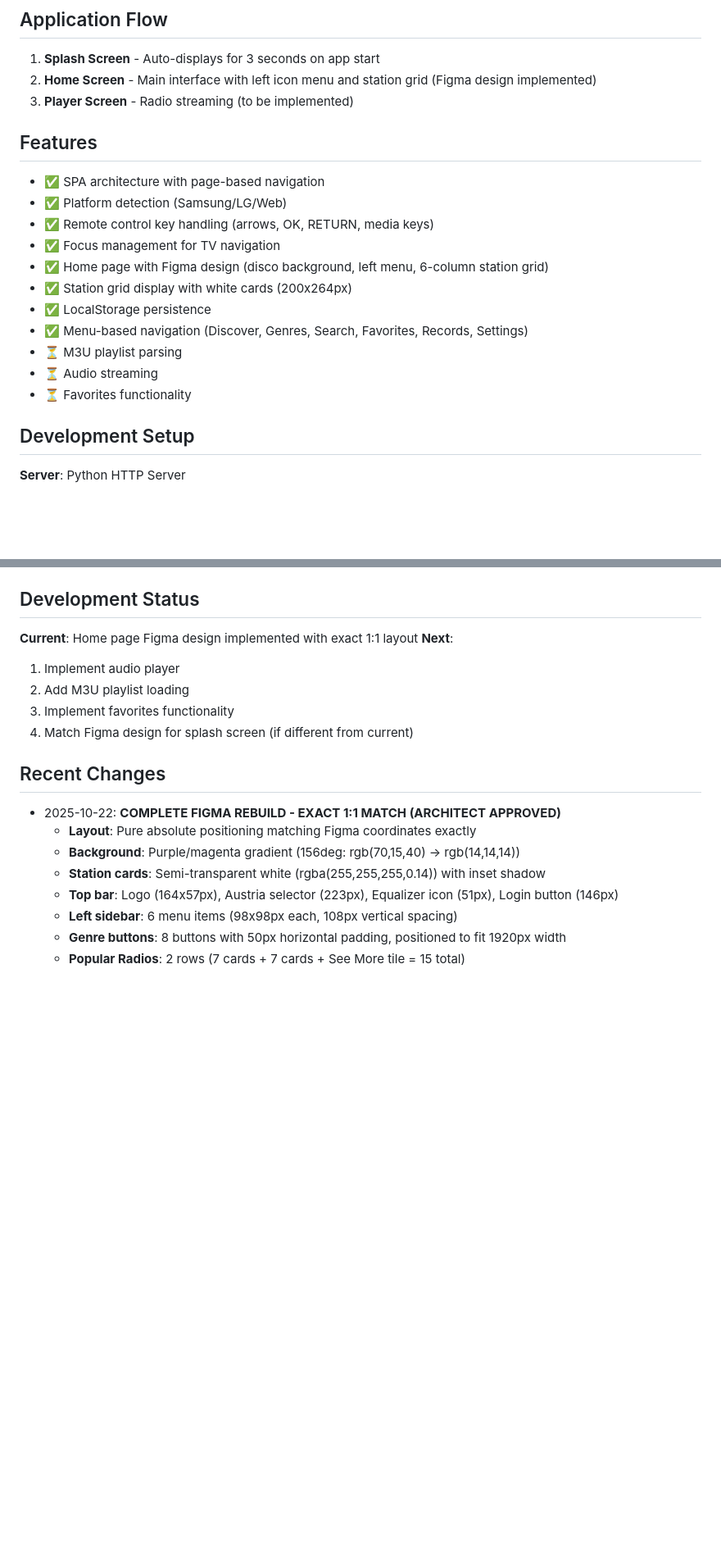
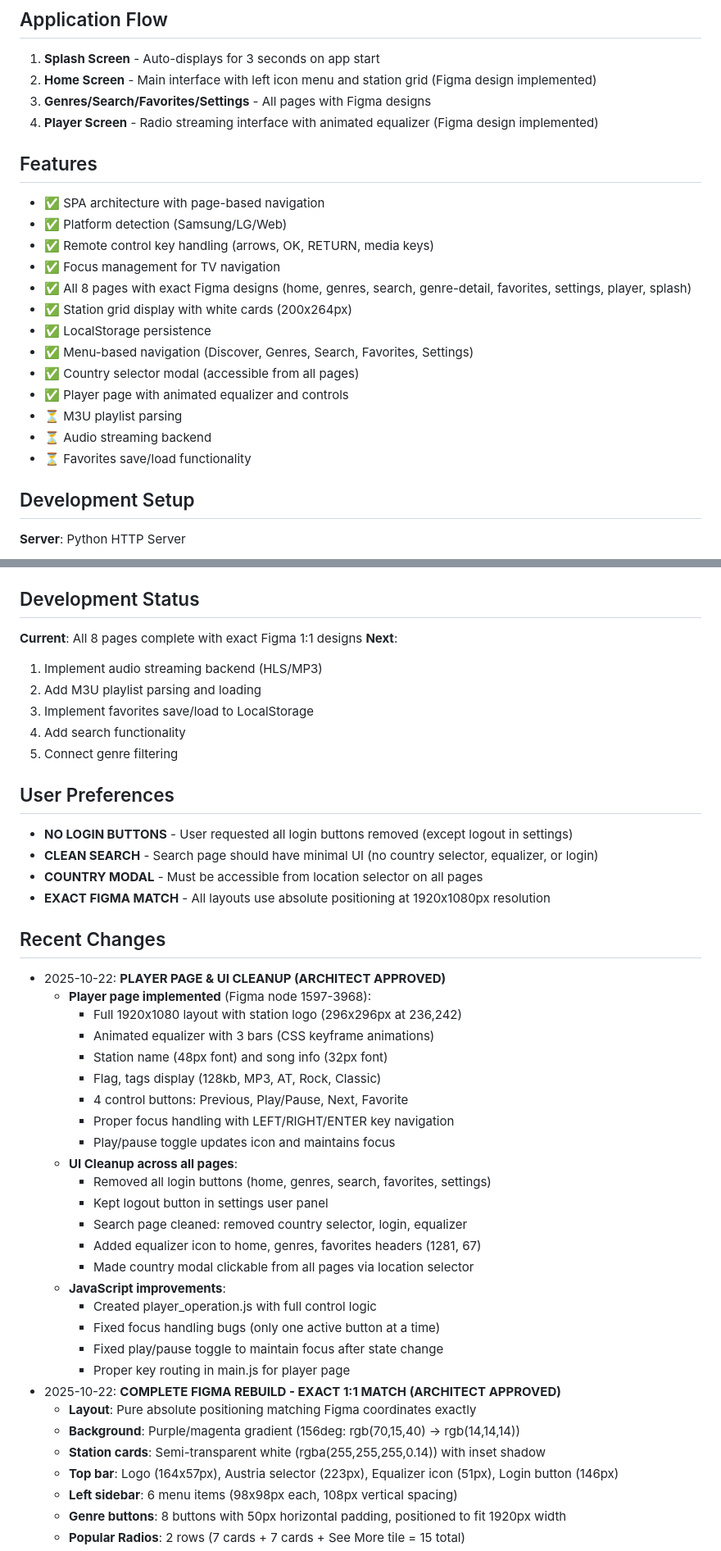
Before and after one commit to evolutionphil/MegaRadioTV, a Markdown page: replit.md, 2 parts joined by grey strips. Shown at 82% size. Rendered like a GitHub page; blank space fills up the shorter version.

Commit message:
Implement radio player and clean up user interface designs
Implement the player screen with an animated equalizer and control buttons, and refine UI elements across all pages based on Figma designs.

Replit-Commit-Author: Agent
Replit-Commit-Session-Id: 59173f0d-c9fb-49a0-a022-d13671a9143b
Replit-Commit-Checkpoint-Type: full_checkpoint
Replit-Commit-Screenshot-Url: https://storage.googleapis.com/screenshot-production-us-central1/3617e728-3f9d-472e-9662-c0071fa26d94/59173f0d-c9fb-49a0-a022-d13671a9143b/ipTs5dv

```diff
--- a/replit.md
+++ b/replit.md
@@ -65,20 +65,23 @@ MegaRadioTV is a radio streaming application for Samsung Tizen and LG webOS Smar
 ## Application Flow
 1. **Splash Screen** - Auto-displays for 3 seconds on app start
 2. **Home Screen** - Main interface with left icon menu and station grid (Figma design implemented)
-3. **Player Screen** - Radio streaming (to be implemented)
+3. **Genres/Search/Favorites/Settings** - All pages with Figma designs
+4. **Player Screen** - Radio streaming interface with animated equalizer (Figma design implemented)
 
 ## Features
 - ✅ SPA architecture with page-based navigation
 - ✅ Platform detection (Samsung/LG/Web)
 - ✅ Remote control key handling (arrows, OK, RETURN, media keys)
 - ✅ Focus management for TV navigation
-- ✅ Home page with Figma design (disco background, left menu, 6-column station grid)
+- ✅ All 8 pages with exact Figma designs (home, genres, search, genre-detail, favorites, settings, player, splash)
 - ✅ Station grid display with white cards (200x264px)
 - ✅ LocalStorage persistence
-- ✅ Menu-based navigation (Discover, Genres, Search, Favorites, Records, Settings)
+- ✅ Menu-based navigation (Discover, Genres, Search, Favorites, Settings)
+- ✅ Country selector modal (accessible from all pages)
+- ✅ Player page with animated equalizer and controls
 - ⏳ M3U playlist parsing
-- ⏳ Audio streaming
-- ⏳ Favorites functionality
+- ⏳ Audio streaming backend
+- ⏳ Favorites save/load functionality
 
 ## Development Setup
 **Server**: Python HTTP Server
@@ -116,14 +119,41 @@ Configured for autoscale deployment.
 - `npm run sm:pack` - Create .wgt package
 
 ## Development Status
-**Current**: Home page Figma design implemented with exact 1:1 layout
+**Current**: All 8 pages complete with exact Figma 1:1 designs
 **Next**:
-1. Implement audio player
-2. Add M3U playlist loading
-3. Implement favorites functionality
-4. Match Figma design for splash screen (if different from current)
+1. Implement audio streaming backend (HLS/MP3)
+2. Add M3U playlist parsing and loading
+3. Implement favorites save/load to LocalStorage
+4. Add search functionality
+5. Connect genre filtering
+
+## User Preferences
+- **NO LOGIN BUTTONS** - User requested all login buttons removed (except logout in settings)
+- **CLEAN SEARCH** - Search page should have minimal UI (no country selector, equalizer, or login)
+- **COUNTRY MODAL** - Must be accessible from location selector on all pages
+- **EXACT FIGMA MATCH** - All layouts use absolute positioning at 1920x1080px resolution
 
 ## Recent Changes
+- 2025-10-22: **PLAYER PAGE & UI CLEANUP (ARCHITECT APPROVED)**
+  - **Player page implemented** (Figma node 1597-3968):
+    - Full 1920x1080 layout with station logo (296x296px at 236,242)
+    - Animated equalizer with 3 bars (CSS keyframe animations)
+    - Station name (48px font) and song info (32px font)
+    - Flag, tags display (128kb, MP3, AT, Rock, Classic)
+    - 4 control buttons: Previous, Play/Pause, Next, Favorite
+    - Proper focus handling with LEFT/RIGHT/ENTER key navigation
+    - Play/pause toggle updates icon and maintains focus
+  - **UI Cleanup across all pages**:
+    - Removed all login buttons (home, genres, search, favorites, settings)
+    - Kept logout button in settings user panel
+    - Search page cleaned: removed country selector, login, equalizer
+    - Added equalizer icon to home, genres, favorites headers (1281, 67)
+    - Made country modal clickable from all pages via location selector
+  - **JavaScript improvements**:
+    - Created player_operation.js with full control logic
+    - Fixed focus handling bugs (only one active button at a time)
+    - Fixed play/pause toggle to maintain focus after state change
+    - Proper key routing in main.js for player page
 - 2025-10-22: **COMPLETE FIGMA REBUILD - EXACT 1:1 MATCH (ARCHITECT APPROVED)**
   - **Layout**: Pure absolute positioning matching Figma coordinates exactly
   - **Background**: Purple/magenta gradient (156deg: rgb(70,15,40) → rgb(14,14,14))
```
